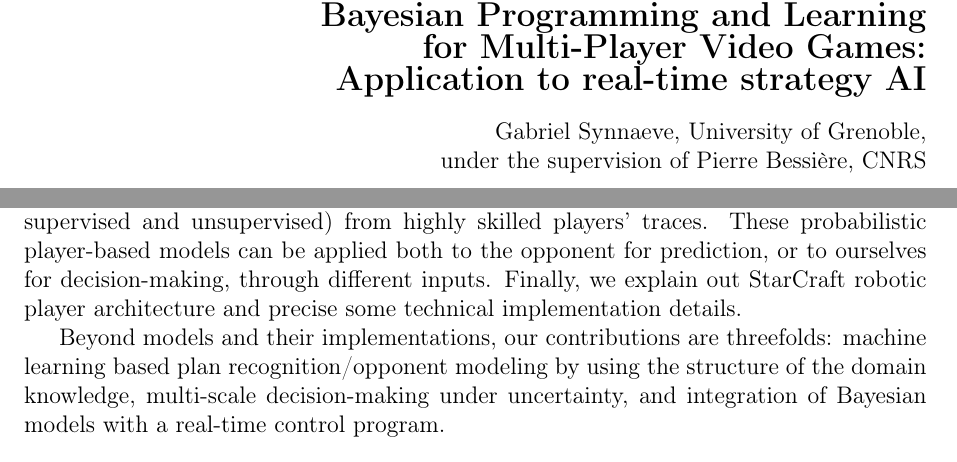
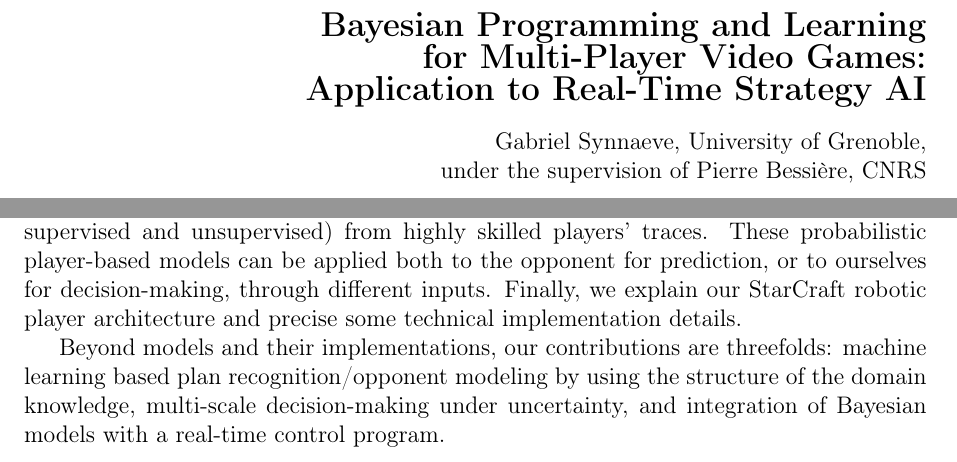
Before and after one commit to PaulMcKella/connections, a LaTeX document (abstract/abstract.tex): two parts of the page, joined at a grey line, cut so that both start at the same text. Compiled offline with pdfLaTeX.

Commit message:
typo+style in abstract

```diff
--- a/abstract/abstract.tex
+++ b/abstract/abstract.tex
@@ -53,6 +53,3 @@
 \begin{flushright}
 \quad
 \vskip 4pt
-\begin{picture}(15,15)(0,0)
-\multiput(0,0)(0,5){4}{\line(1,0){15}}
-\multiput(0,0)(5,0){4}{\line(0,1){15}}
@@ -64,8 +56,16 @@
-\end{picture}
+% \begin{picture}(15,15)(0,0)
+% \multiput(0,0)(0,5){4}{\line(1,0){15}}
+% \multiput(0,0)(5,0){4}{\line(0,1){15}}
+% \put(2.5,2.5){\circle*{4}}
+% \put(7.5,2.5){\circle*{4}}
+% \put(12.5,2.5){\circle*{4}}
+% \put(12.5,7.5){\circle*{4}}
+% \put(7.5,12.5){\circle*{4}}
+% \end{picture}
 {\fontsize{16pt}{16} \selectfont \textbf{\\
 Bayesian Programming and Learning\\
 for Multi-Player Video Games: \\
-Application to real-time strategy AI}}
+Application to Real-Time Strategy AI}}
 \vskip 10pt
 Gabriel Synnaeve, University of Grenoble, \\
 under the supervision of Pierre Bessi\`{e}re, CNRS
@@ -82,7 +84,7 @@ Indeed, incomplete specification of the possible behaviors in scripting, or inco
 We show that Bayesian programming can integrate all kinds of sources of uncertainty (hidden state, intention, stochasticity), through the realization of a fully robotic StarCraft player. Probability distributions are a mean to convey the full extent of the information we have %%%on a problem
 and can represent by turns: constraints, partial knowledge, state space estimation and incompleteness in the model itself.
 
-In the first part of this thesis, we review the current solutions to problems raised by multi-player game AI, by outlining the types of computational and cognitive complexities in the main gameplay types. From here, we sum up the transversal categories of problems, introducing how Bayesian modeling can deal with all of them. We then explain how to build a Bayesian program from domain knowledge and observations through a toy role-playing game example. In the second part of the thesis, we detail our application of this approach to RTS AI, and the models that we built up. For reactive behavior (micro-management), we present a real-time multi-agent decentralized controller inspired from sensory motor fusion. We then show how to perform strategic and tactical adaptation to a dynamic opponent through opponent modeling and machine learning (both supervised and unsupervised) from highly skilled players' traces. These probabilistic player-based models can be applied both to the opponent for prediction, or to ourselves for decision-making, through different inputs. Finally, we explain out StarCraft robotic player architecture and precise some technical implementation details.
+In the first part of this thesis, we review the current solutions to problems raised by multi-player game AI, by outlining the types of computational and cognitive complexities in the main gameplay types. From here, we sum up the transversal categories of problems, introducing how Bayesian modeling can deal with all of them. We then explain how to build a Bayesian program from domain knowledge and observations through a toy role-playing game example. In the second part of the thesis, we detail our application of this approach to RTS AI, and the models that we built up. For reactive behavior (micro-management), we present a real-time multi-agent decentralized controller inspired from sensory motor fusion. We then show how to perform strategic and tactical adaptation to a dynamic opponent through opponent modeling and machine learning (both supervised and unsupervised) from highly skilled players' traces. These probabilistic player-based models can be applied both to the opponent for prediction, or to ourselves for decision-making, through different inputs. Finally, we explain our StarCraft robotic player architecture and precise some technical implementation details.
 
 Beyond models and their implementations, our contributions are threefolds: machine learning based plan recognition/opponent modeling %for symmetric players
 by using the structure of the domain knowledge, multi-scale decision-making under uncertainty%for multi-scale AI,
```
Also changed, not shown: abstract/abstract.tex (7 more changed lines).
